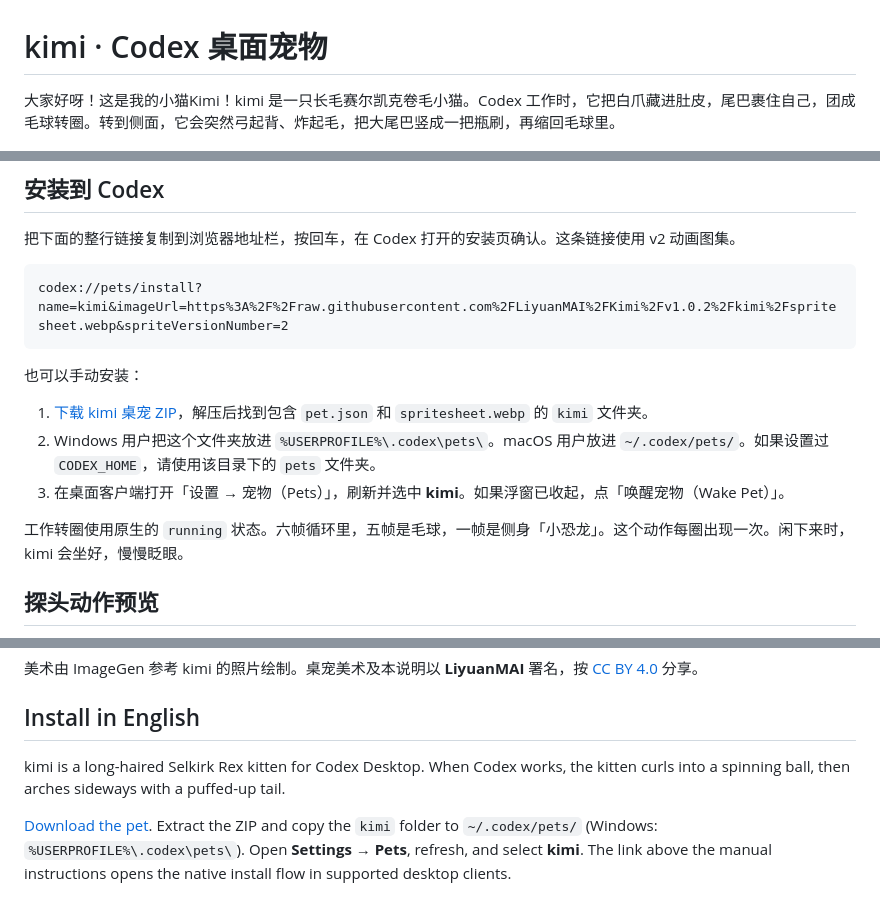
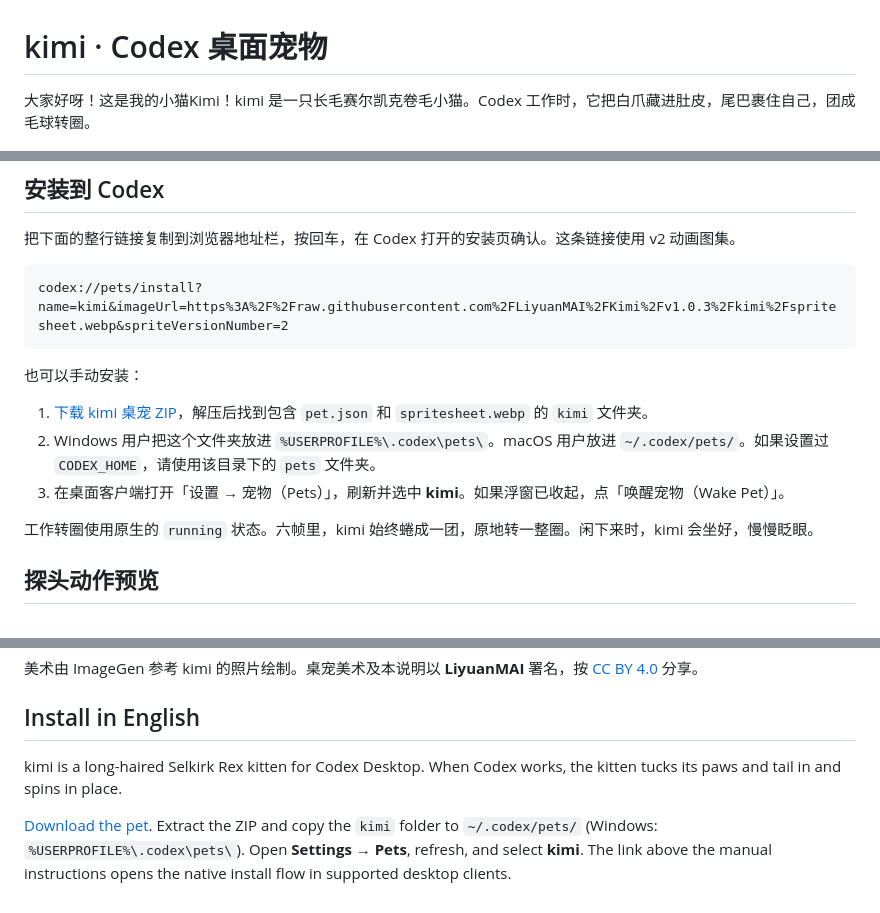
Before and after one commit to LiyuanMAI/Kimi, a Markdown page: README.md, 3 parts joined by grey strips. Rendered like a GitHub page.

Commit message:
Keep kimi curled through the entire work rotation

````diff
--- a/README.md
+++ b/README.md
@@ -1,6 +1,6 @@
 # kimi · Codex 桌面宠物
 
-大家好呀！这是我的小猫Kimi！kimi 是一只长毛赛尔凯克卷毛小猫。Codex 工作时，它把白爪藏进肚皮，尾巴裹住自己，团成毛球转圈。转到侧面，它会突然弓起背、炸起毛，把大尾巴竖成一把瓶刷，再缩回毛球里。
+大家好呀！这是我的小猫Kimi！kimi 是一只长毛赛尔凯克卷毛小猫。Codex 工作时，它把白爪藏进肚皮，尾巴裹住自己，团成毛球转圈。
 
 ![kimi 在工作状态下转圈](previews/working.gif)
 
@@ -13,7 +13,7 @@
 把下面的整行链接复制到浏览器地址栏，按回车，在 Codex 打开的安装页确认。这条链接使用 v2 动画图集。
 
 ```text
-codex://pets/install?name=kimi&imageUrl=https%3A%2F%2Fraw.githubusercontent.com%2FLiyuanMAI%2FKimi%2Fv1.0.2%2Fkimi%2Fspritesheet.webp&spriteVersionNumber=2
+codex://pets/install?name=kimi&imageUrl=https%3A%2F%2Fraw.githubusercontent.com%2FLiyuanMAI%2FKimi%2Fv1.0.3%2Fkimi%2Fspritesheet.webp&spriteVersionNumber=2
 ```
 
 也可以手动安装：
@@ -22,7 +22,7 @@ codex://pets/install?name=kimi&imageUrl=https%3A%2F%2Fraw.githubusercontent.com%
 2. Windows 用户把这个文件夹放进 `%USERPROFILE%\.codex\pets\`。macOS 用户放进 `~/.codex/pets/`。如果设置过 `CODEX_HOME`，请使用该目录下的 `pets` 文件夹。
 3. 在桌面客户端打开「设置 → 宠物（Pets）」，刷新并选中 **kimi**。如果浮窗已收起，点「唤醒宠物（Wake Pet）」。
 
-工作转圈使用原生的 `running` 状态。六帧循环里，五帧是毛球，一帧是侧身「小恐龙」。这个动作每圈出现一次。闲下来时，kimi 会坐好，慢慢眨眼。
+工作转圈使用原生的 `running` 状态。六帧里，kimi 始终蜷成一团，原地转一整圈。闲下来时，kimi 会坐好，慢慢眨眼。
 
 ## 探头动作预览
 
@@ -42,5 +42,5 @@ codex://pets/install?name=kimi&imageUrl=https%3A%2F%2Fraw.githubusercontent.com%
 
 ## Install in English
 
-kimi is a long-haired Selkirk Rex kitten for Codex Desktop. When Codex works, the kitten curls into a spinning ball, then arches sideways with a puffed-up tail.
+kimi is a long-haired Selkirk Rex kitten for Codex Desktop. When Codex works, the kitten tucks its paws and tail in and spins in place.
 
````
Also changed, not shown: other parts of README.md (+2 -2 lines), previews/working.gif, 2 other files.
